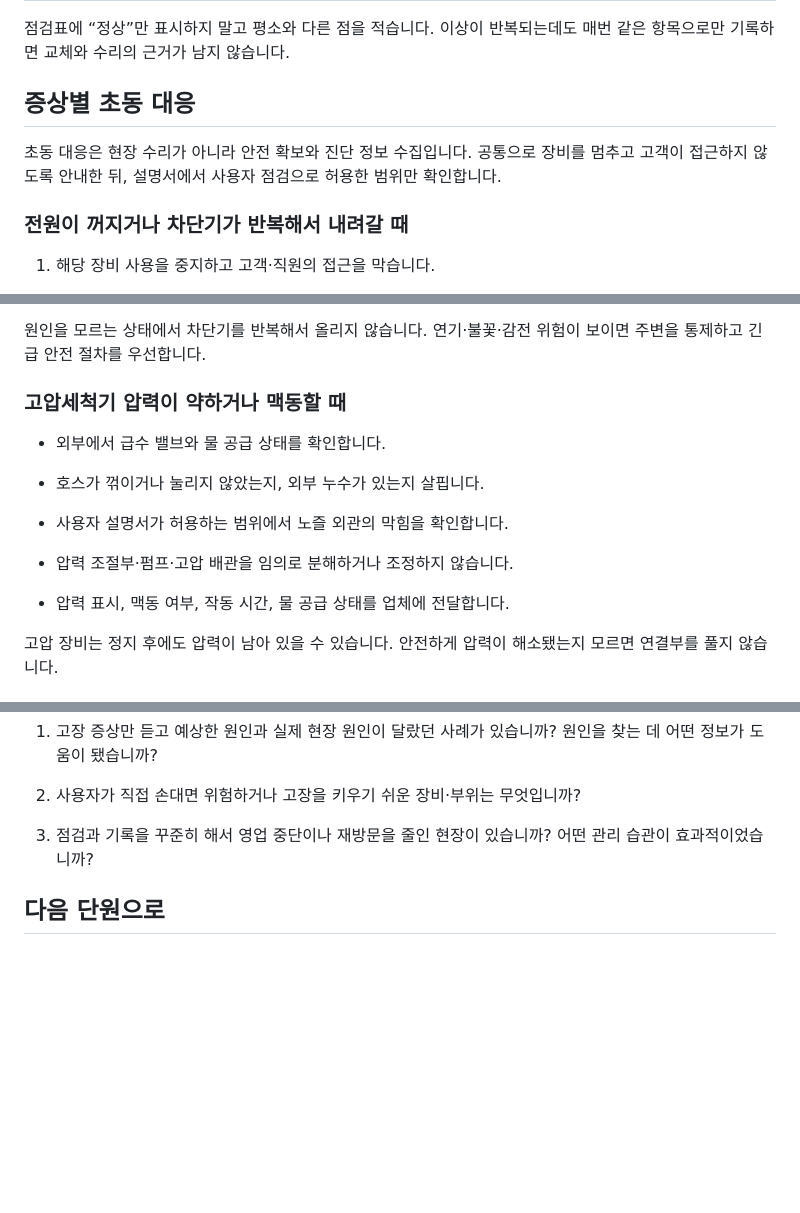
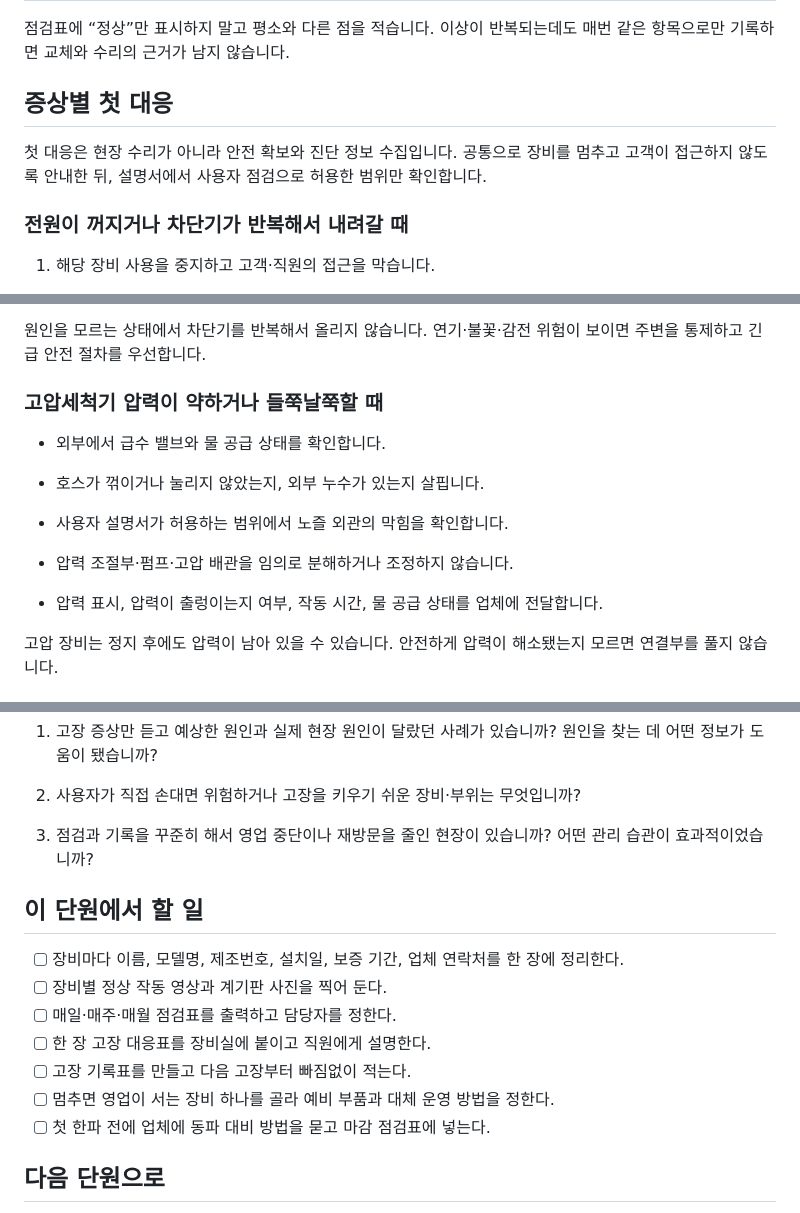
Before and after one commit to kimjindol2025/handwash-startup-app, a Markdown page: book/chapters/08.md, 3 parts joined by grey strips. Rendered like a GitHub page; blank space fills up the shorter version.

```diff
--- a/book/chapters/08.md
+++ b/book/chapters/08.md
@@ -57,9 +57,9 @@
 
 점검표에 “정상”만 표시하지 말고 평소와 다른 점을 적습니다. 이상이 반복되는데도 매번 같은 항목으로만 기록하면 교체와 수리의 근거가 남지 않습니다.
 
-## 증상별 초동 대응
+## 증상별 첫 대응
 
-초동 대응은 현장 수리가 아니라 안전 확보와 진단 정보 수집입니다. 공통으로 장비를 멈추고 고객이 접근하지 않도록 안내한 뒤, 설명서에서 사용자 점검으로 허용한 범위만 확인합니다.
+첫 대응은 현장 수리가 아니라 안전 확보와 진단 정보 수집입니다. 공통으로 장비를 멈추고 고객이 접근하지 않도록 안내한 뒤, 설명서에서 사용자 점검으로 허용한 범위만 확인합니다.
 
 ### 전원이 꺼지거나 차단기가 반복해서 내려갈 때
 
@@ -75,7 +75,7 @@
 
 원인을 모르는 상태에서 차단기를 반복해서 올리지 않습니다. 연기·불꽃·감전 위험이 보이면 주변을 통제하고 긴급 안전 절차를 우선합니다.
 
-### 고압세척기 압력이 약하거나 맥동할 때
+### 고압세척기 압력이 약하거나 들쭉날쭉할 때
 
 - 외부에서 급수 밸브와 물 공급 상태를 확인합니다.
 
@@ -85,7 +85,7 @@
 
 - 압력 조절부·펌프·고압 배관을 임의로 분해하거나 조정하지 않습니다.
 
-- 압력 표시, 맥동 여부, 작동 시간, 물 공급 상태를 업체에 전달합니다.
+- 압력 표시, 압력이 출렁이는지 여부, 작동 시간, 물 공급 상태를 업체에 전달합니다.
 
 고압 장비는 정지 후에도 압력이 남아 있을 수 있습니다. 안전하게 압력이 해소됐는지 모르면 연결부를 풀지 않습니다.
 
@@ -258,6 +346,16 @@ ____________________________________________________________
 
 3. 점검과 기록을 꾸준히 해서 영업 중단이나 재방문을 줄인 현장이 있습니까? 어떤 관리 습관이 효과적이었습니까?
 
+## 이 단원에서 할 일
+
+- [ ] 장비마다 이름, 모델명, 제조번호, 설치일, 보증 기간, 업체 연락처를 한 장에 정리한다.
+- [ ] 장비별 정상 작동 영상과 계기판 사진을 찍어 둔다.
+- [ ] 매일·매주·매월 점검표를 출력하고 담당자를 정한다.
+- [ ] 한 장 고장 대응표를 장비실에 붙이고 직원에게 설명한다.
+- [ ] 고장 기록표를 만들고 다음 고장부터 빠짐없이 적는다.
+- [ ] 멈추면 영업이 서는 장비 하나를 골라 예비 부품과 대체 운영 방법을 정한다.
+- [ ] 첫 한파 전에 업체에 동파 대비 방법을 묻고 마감 점검표에 넣는다.
+
 ## 다음 단원으로
 
 장비와 관리 기준을 정했다면, 이제 서비스 가격을 계산할 차례입니다. 다음 단원에서는 가격을 주변 업체에 맞추는 데서 그치지 않고, 작업 시간과 인건비, 소모품비를 넣어 서비스별로 실제 얼마가 남는지 살펴보겠습니다.
```
Also changed, not shown: other parts of book/chapters/08.md (+90 -2 lines).
